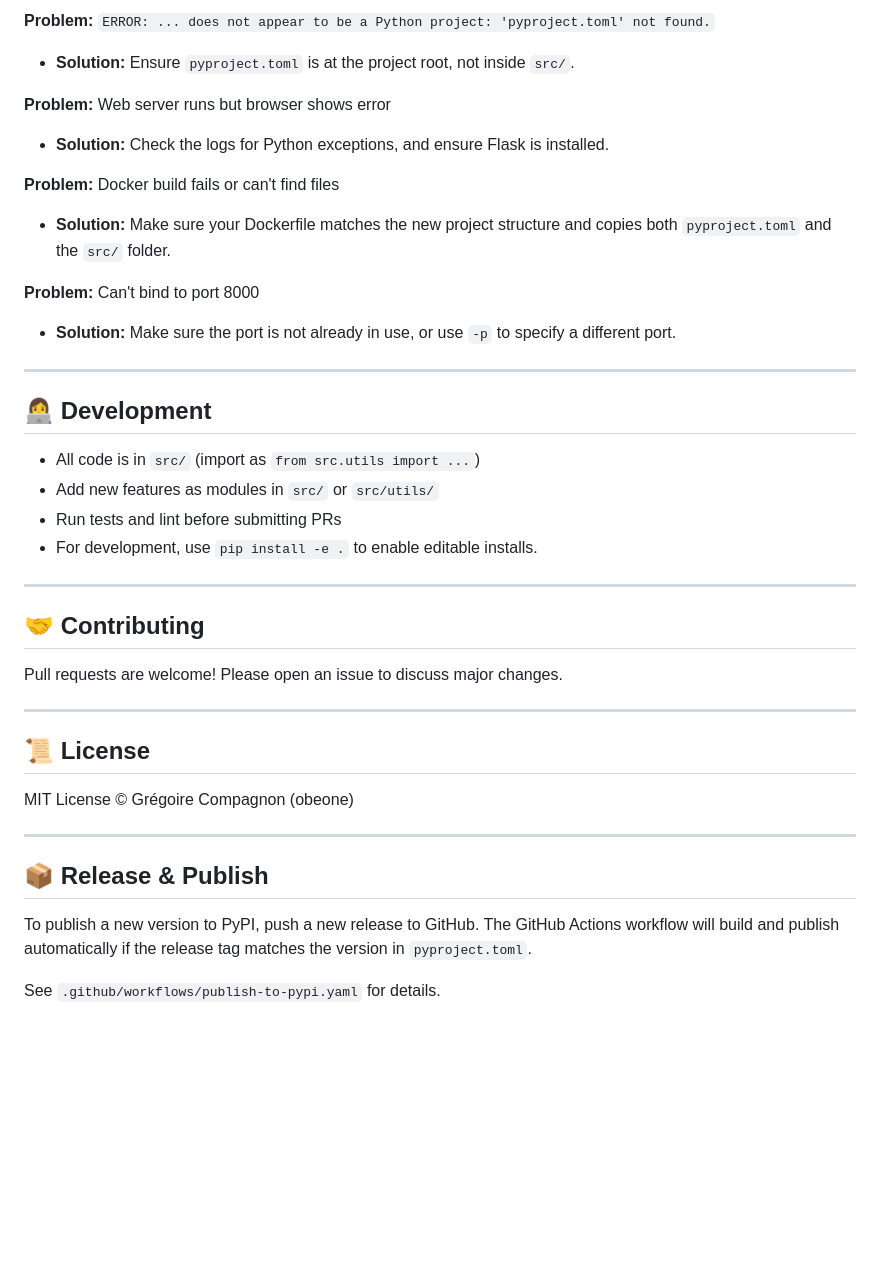
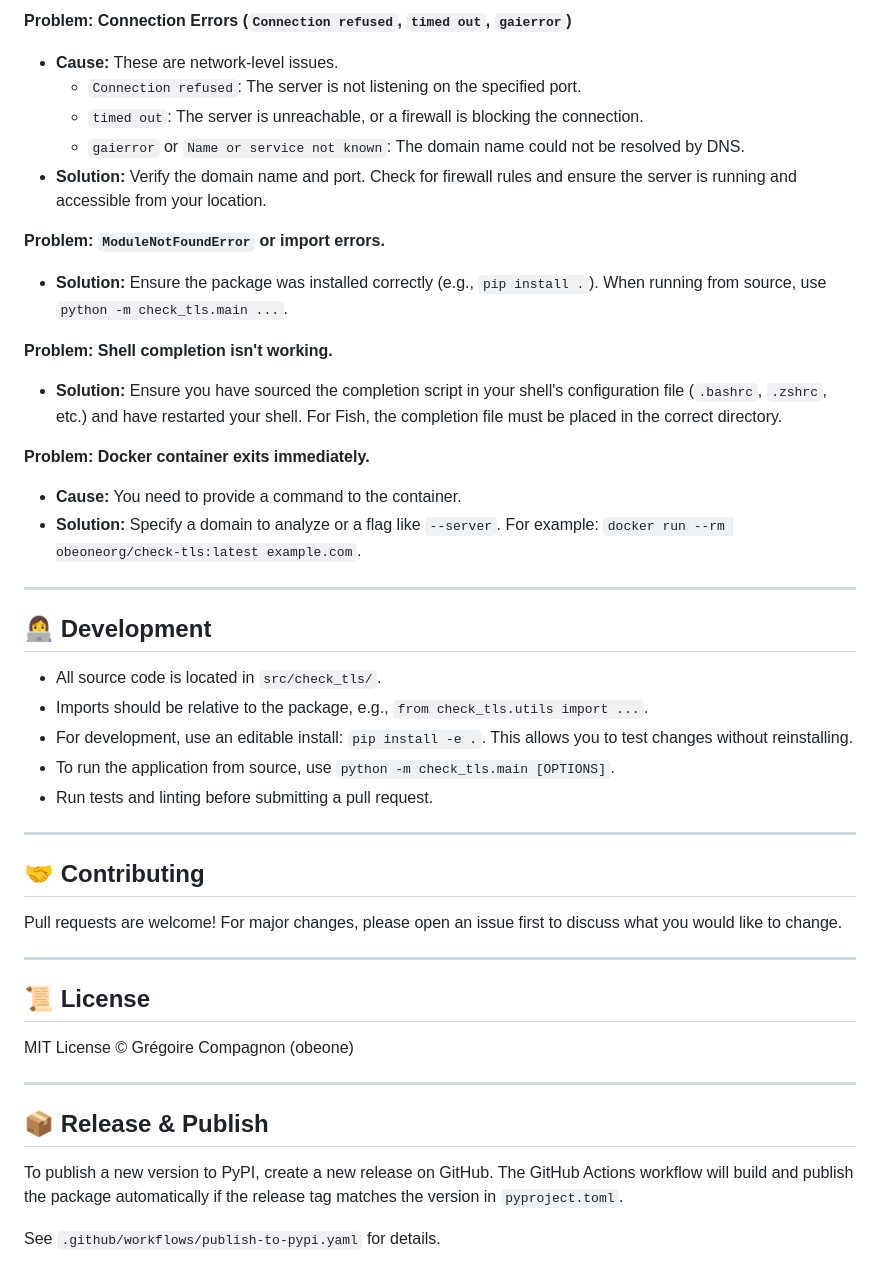
Before and after one commit to obeone/check-tls, a Markdown page: README.md, the part around the change printed below. Drawn GitHub-style; blank space fills up the shorter version.

```diff
--- a/README.md
+++ b/README.md
@@ -287,34 +327,40 @@ A: By default, logs print to the console. Use `-l DEBUG` for more detail.
 
-**Problem:** `ERROR: ... does not appear to be a Python project: 'pyproject.toml' not found.`
+**Problem: Connection Errors (`Connection refused`, `timed out`, `gaierror`)**
 
-- **Solution:** Ensure `pyproject.toml` is at the project root, not inside `src/`.
+- **Cause:** These are network-level issues.
+  - `Connection refused`: The server is not listening on the specified port.
+  - `timed out`: The server is unreachable, or a firewall is blocking the connection.
+  - `gaierror` or `Name or service not known`: The domain name could not be resolved by DNS.
+- **Solution:** Verify the domain name and port. Check for firewall rules and ensure the server is running and accessible from your location.
 
-**Problem:** Web server runs but browser shows error
+**Problem: `ModuleNotFoundError` or import errors.**
 
-- **Solution:** Check the logs for Python exceptions, and ensure Flask is installed.
+- **Solution:** Ensure the package was installed correctly (e.g., `pip install .`). When running from source, use `python -m check_tls.main ...`.
 
-**Problem:** Docker build fails or can't find files
+**Problem: Shell completion isn't working.**
 
-- **Solution:** Make sure your Dockerfile matches the new project structure and copies both `pyproject.toml` and the `src/` folder.
+- **Solution:** Ensure you have sourced the completion script in your shell's configuration file (`.bashrc`, `.zshrc`, etc.) and have restarted your shell. For Fish, the completion file must be placed in the correct directory.
 
-**Problem:** Can't bind to port 8000
+**Problem: Docker container exits immediately.**
 
-- **Solution:** Make sure the port is not already in use, or use `-p` to specify a different port.
+- **Cause:** You need to provide a command to the container.
+- **Solution:** Specify a domain to analyze or a flag like `--server`. For example: `docker run --rm obeoneorg/check-tls:latest example.com`.
 
 ---
 
 ## 👩‍💻 Development
 
-- All code is in `src/` (import as `from src.utils import ...`)
-- Add new features as modules in `src/` or `src/utils/`
-- Run tests and lint before submitting PRs
-- For development, use `pip install -e .` to enable editable installs.
+- All source code is located in `src/check_tls/`.
+- Imports should be relative to the package, e.g., `from check_tls.utils import ...`.
+- For development, use an editable install: `pip install -e .`. This allows you to test changes without reinstalling.
+- To run the application from source, use `python -m check_tls.main [OPTIONS]`.
+- Run tests and linting before submitting a pull request.
 
 ---
 
 ## 🤝 Contributing
 
-Pull requests are welcome! Please open an issue to discuss major changes.
+Pull requests are welcome! For major changes, please open an issue first to discuss what you would like to change.
 
 ---
 
@@ -326,6 +372,6 @@ MIT License © Grégoire Compagnon (obeone)
 
 ## 📦 Release & Publish
 
-To publish a new version to PyPI, push a new release to GitHub. The GitHub Actions workflow will build and publish automatically if the release tag matches the version in `pyproject.toml`.
+To publish a new version to PyPI, create a new release on GitHub. The GitHub Actions workflow will build and publish the package automatically if the release tag matches the version in `pyproject.toml`.
 
 See `.github/workflows/publish-to-pypi.yaml` for details.
```
Also changed, not shown: other parts of README.md (+145 -105 lines).
